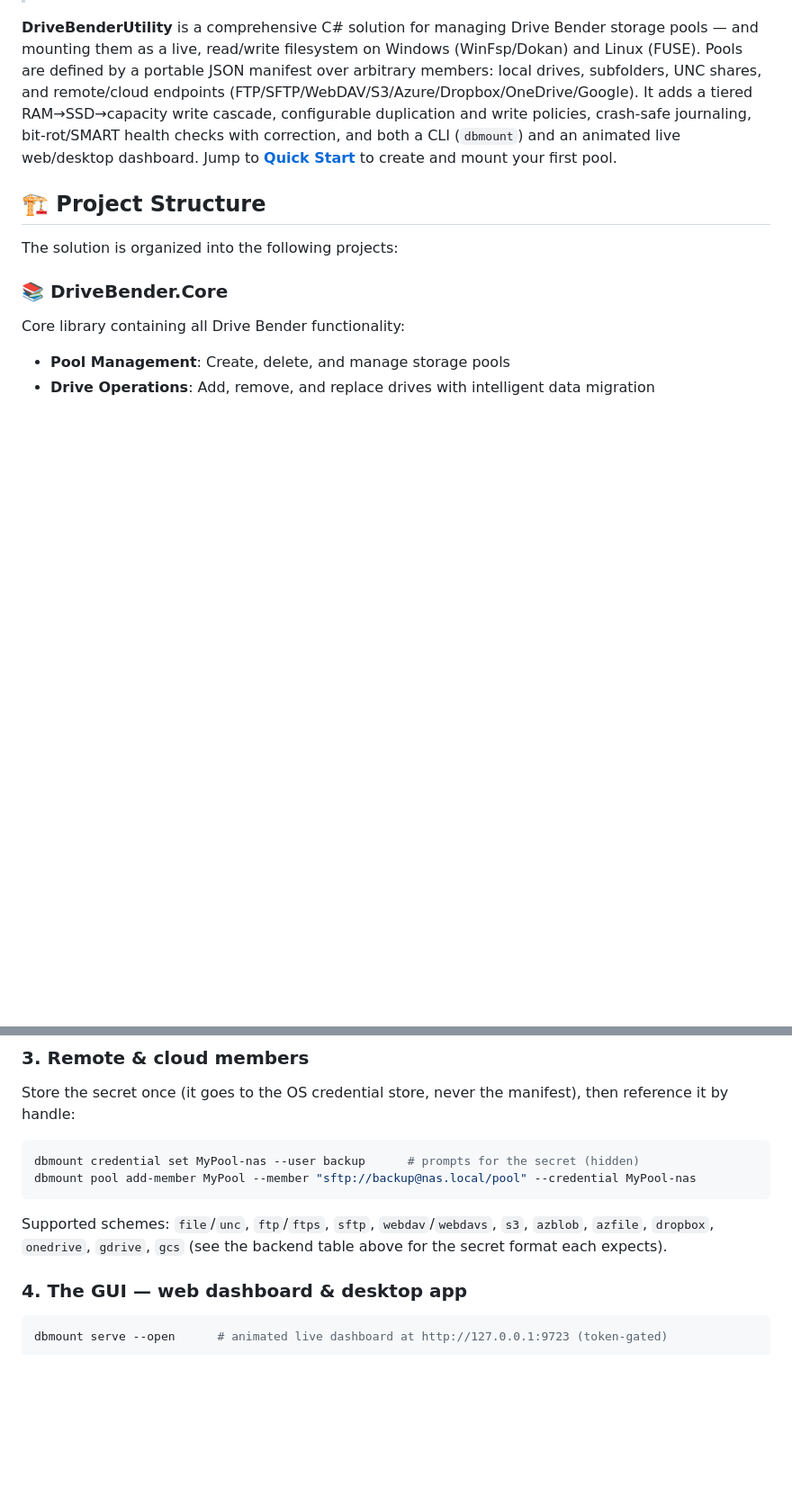
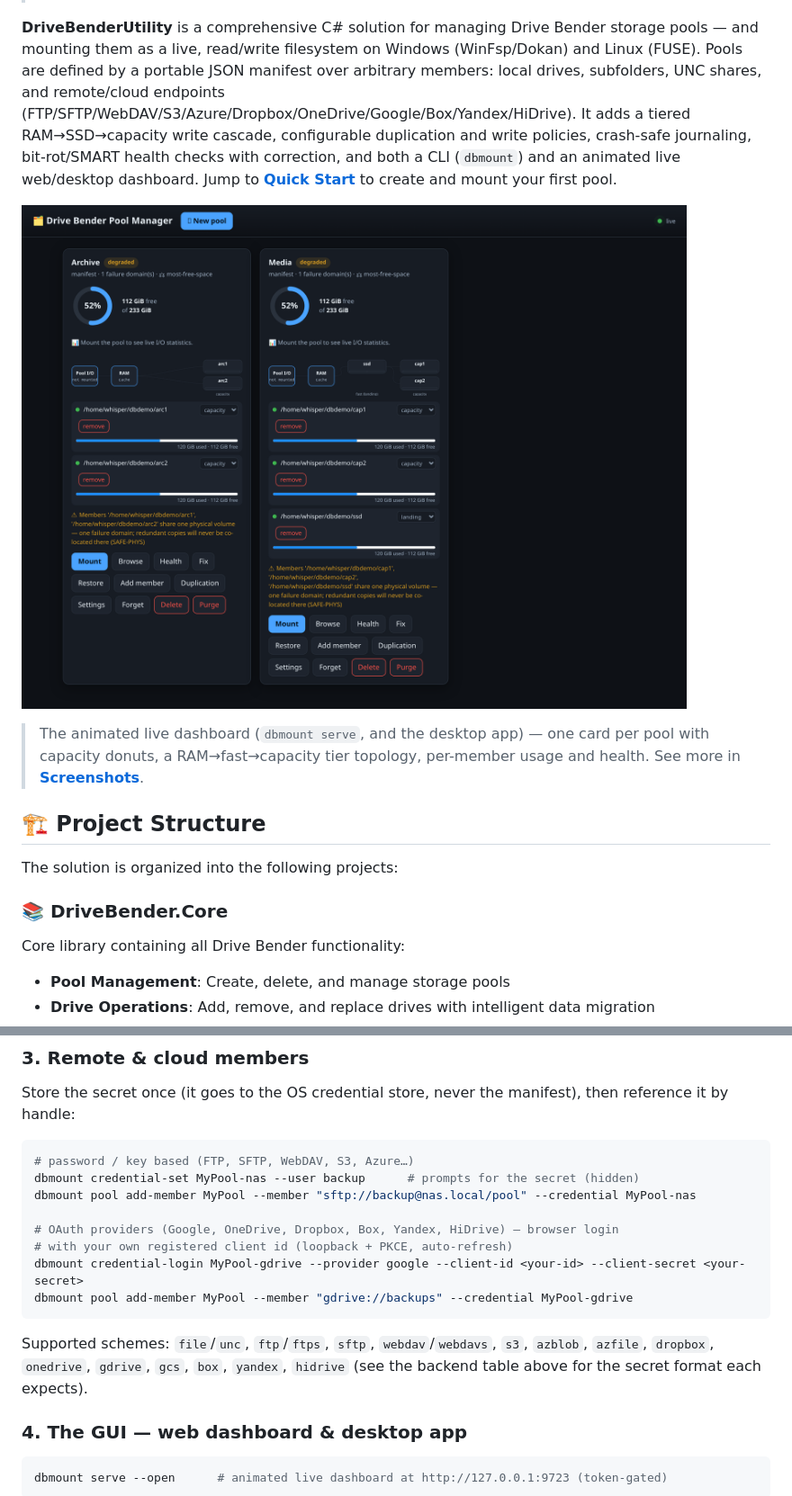
Before and after one commit to Hawkynt/DriveBenderUtility, a Markdown page: README.md, 2 parts joined by grey strips. Shown at 90% size. Rendered like a GitHub page; pictures changed too: docs/screenshots/dashboard.png (added); blank space fills up the shorter version.

````diff
--- a/README.md
+++ b/README.md
@@ -23,11 +23,18 @@
 storage pools — and mounting them as a live, read/write filesystem on Windows
 (WinFsp/Dokan) and Linux (FUSE). Pools are defined by a portable JSON manifest
 over arbitrary members: local drives, subfolders, UNC shares, and remote/cloud
-endpoints (FTP/SFTP/WebDAV/S3/Azure/Dropbox/OneDrive/Google). It adds a tiered
+endpoints (FTP/SFTP/WebDAV/S3/Azure/Dropbox/OneDrive/Google/Box/Yandex/HiDrive).
+It adds a tiered
 RAM→SSD→capacity write cascade, configurable duplication and write policies,
 crash-safe journaling, bit-rot/SMART health checks with correction, and both a
 CLI (`dbmount`) and an animated live web/desktop dashboard. Jump to
 [**Quick Start**](#-quick-start) to create and mount your first pool.
+
+![Drive Bender Pool Manager — live dashboard](docs/screenshots/dashboard.png)
+
+> The animated live dashboard (`dbmount serve`, and the desktop app) — one card per
+> pool with capacity donuts, a RAM→fast→capacity tier topology, per-member usage
+> and health. See more in [**Screenshots**](#-screenshots).
 
 ## 🏗️ Project Structure
 
@@ -308,13 +348,19 @@ Store the secret once (it goes to the OS credential store, never the manifest),
 then reference it by handle:
 
 ```bash
-dbmount credential set MyPool-nas --user backup      # prompts for the secret (hidden)
+# password / key based (FTP, SFTP, WebDAV, S3, Azure…)
+dbmount credential-set MyPool-nas --user backup      # prompts for the secret (hidden)
 dbmount pool add-member MyPool --member "sftp://backup@nas.local/pool" --credential MyPool-nas
+
+# OAuth providers (Google, OneDrive, Dropbox, Box, Yandex, HiDrive) — browser login
+# with your own registered client id (loopback + PKCE, auto-refresh)
+dbmount credential-login MyPool-gdrive --provider google --client-id <your-id> --client-secret <your-secret>
+dbmount pool add-member MyPool --member "gdrive://backups" --credential MyPool-gdrive
 ```
 
 Supported schemes: `file`/`unc`, `ftp`/`ftps`, `sftp`, `webdav`/`webdavs`, `s3`,
-`azblob`, `azfile`, `dropbox`, `onedrive`, `gdrive`, `gcs` (see the backend table
-above for the secret format each expects).
+`azblob`, `azfile`, `dropbox`, `onedrive`, `gdrive`, `gcs`, `box`, `yandex`,
+`hidrive` (see the backend table above for the secret format each expects).
 
 ### 4. The GUI — web dashboard & desktop app
 
````
Also changed, not shown: other parts of README.md (+38 -5 lines), docs/screenshots/create-pool.png (added), docs/screenshots/dashboard-light.png (added), docs/screenshots/settings.png (added).
